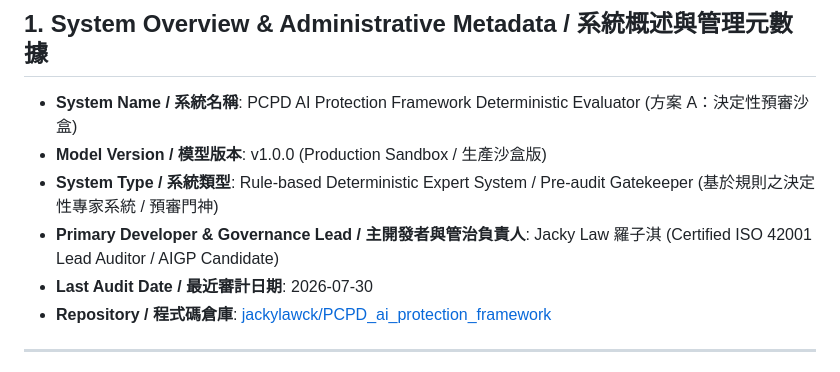
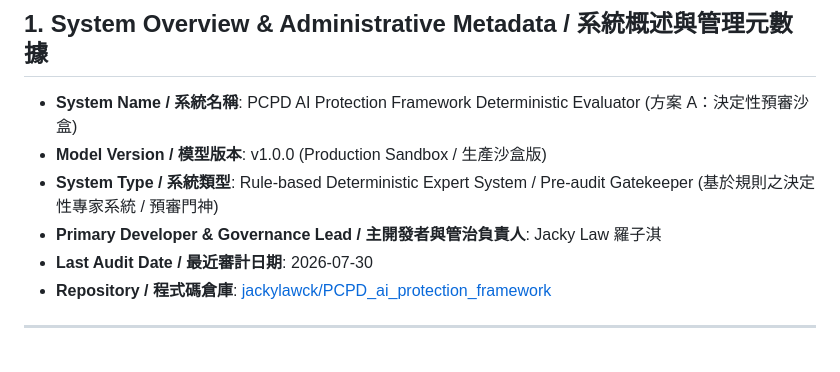
Before and after one commit to jackylawck/PCPD_ai_protection_framework, a Markdown page: MODEL_CARD.md, the part around the change. GitHub-like rendering.

Commit message:
Remove certification details from developer info

```diff
--- a/MODEL_CARD.md
+++ b/MODEL_CARD.md
@@ -15,7 +15,7 @@
 * **System Name / 系統名稱**: PCPD AI Protection Framework Deterministic Evaluator (方案 A：決定性預審沙盒)
 * **Model Version / 模型版本**: v1.0.0 (Production Sandbox / 生產沙盒版)
 * **System Type / 系統類型**: Rule-based Deterministic Expert System / Pre-audit Gatekeeper (基於規則之決定性專家系統 / 預審門神)
-* **Primary Developer & Governance Lead / 主開發者與管治負責人**: Jacky Law 羅子淇 (Certified ISO 42001 Lead Auditor / AIGP Candidate)
+* **Primary Developer & Governance Lead / 主開發者與管治負責人**: Jacky Law 羅子淇
 * **Last Audit Date / 最近審計日期**: 2026-07-30
 * **Repository / 程式碼倉庫**: [jackylawck/PCPD_ai_protection_framework](https://github.com/jackylawck/PCPD_ai_protection_framework)
 
```
